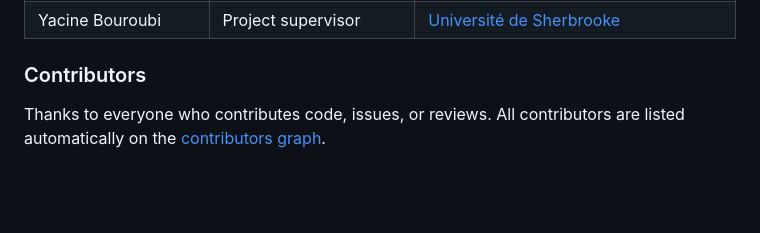
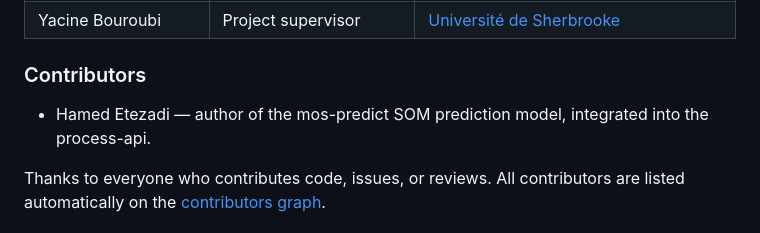
Before and after one commit to jeremie-durand/Agri-SDSS, a Markdown page: README.md, the part around the change. Drawn GitHub-style; blank space fills up the shorter version.

Commit message:
docs: add contributor Hamed Etezadi for SOM prediction model integration

```diff
--- a/README.md
+++ b/README.md
@@ -51,6 +51,8 @@ This project was originally developed as part of a master's degree at Universit
 
 ### Contributors
 
+- Hamed Etezadi — author of the mos-predict SOM prediction model, integrated into the process-api.
+
 Thanks to everyone who contributes code, issues, or reviews. All contributors are listed automatically on the [contributors graph](https://github.com/jeremie-durand/Agri-SDSS/graphs/contributors).
 
 ### Built on open-source projects
```
